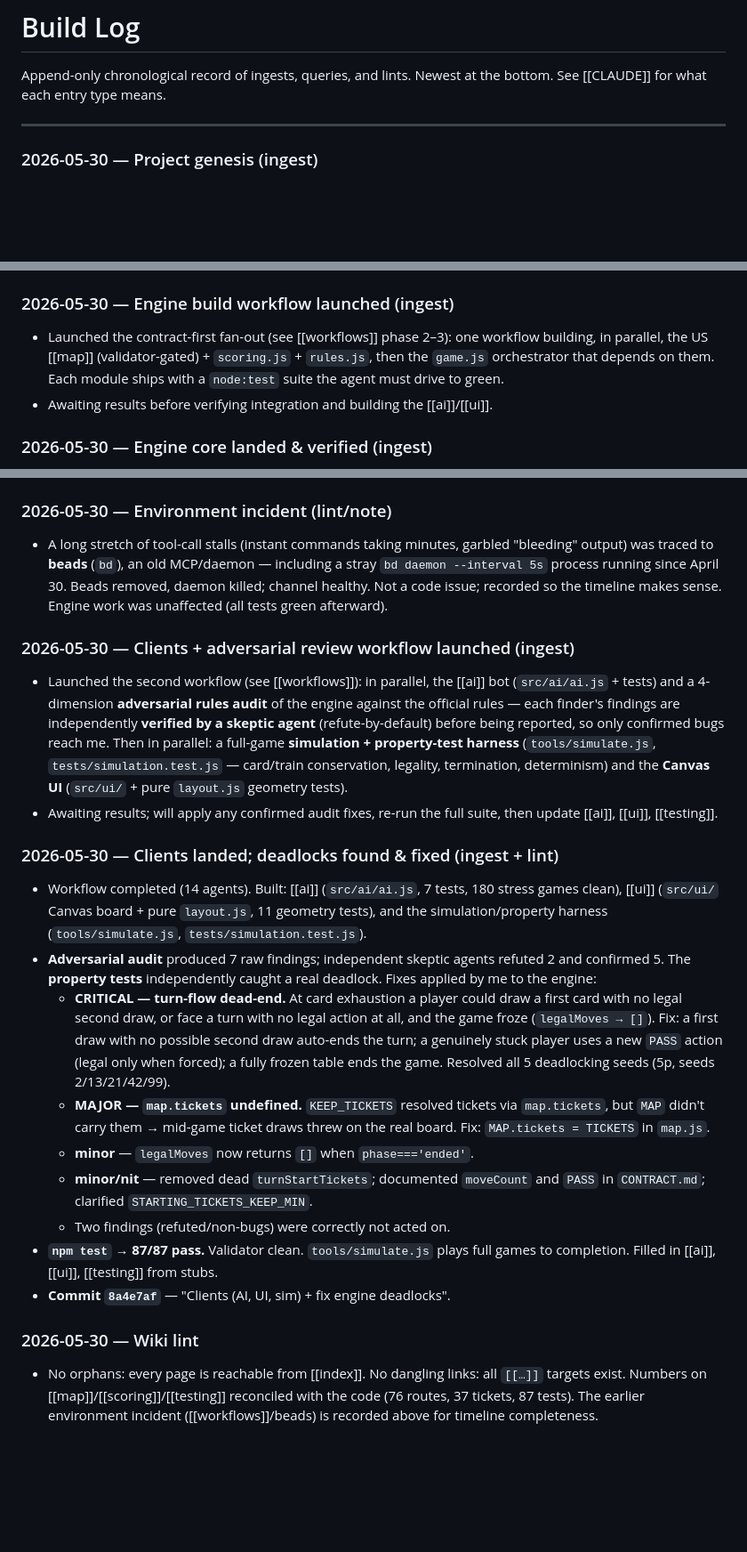
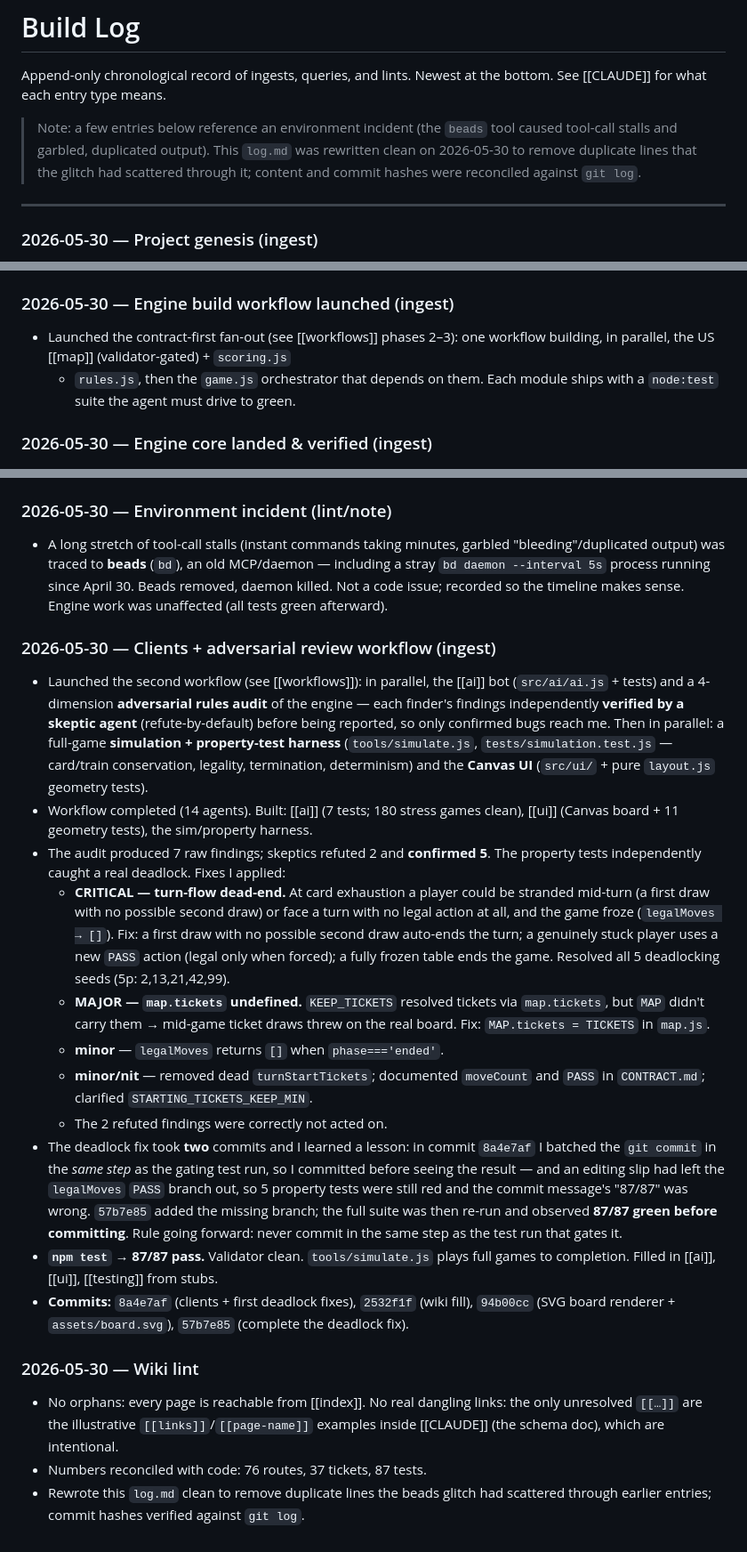
Before and after one commit to jasonyandell/tickets-please, a Markdown page: wiki/log.md, 3 parts joined by grey strips. Shown at 89% size. GitHub-like rendering; blank space fills up the shorter version.

Commit message:
Wiki: rewrite log.md clean (dedupe beads-glitch lines, correct commit hashes)

```diff
--- a/wiki/log.md
+++ b/wiki/log.md
@@ -2,6 +2,12 @@
 
 Append-only chronological record of ingests, queries, and lints. Newest at the
 bottom. See [[CLAUDE]] for what each entry type means.
+
+> Note: a few entries below reference an environment incident (the `beads` tool
+> caused tool-call stalls and garbled, duplicated output). This `log.md` was
+> rewritten clean on 2026-05-30 to remove duplicate lines that the glitch had
+> scattered through it; content and commit hashes were reconciled against
+> `git log`.
 
 ---
 
@@ -22,11 +28,10 @@ bottom. See [[CLAUDE]] for what each entry type means.
 - **Commit `cd0d213`** — "Foundation: engine primitives, contract, first-class wiki".
 
 ### 2026-05-30 — Engine build workflow launched (ingest)
-- Launched the contract-first fan-out (see [[workflows]] phase 2–3): one workflow
-  building, in parallel, the US [[map]] (validator-gated) + `scoring.js` +
-  `rules.js`, then the `game.js` orchestrator that depends on them. Each module
+- Launched the contract-first fan-out (see [[workflows]] phases 2–3): one
+  workflow building, in parallel, the US [[map]] (validator-gated) + `scoring.js`
+  + `rules.js`, then the `game.js` orchestrator that depends on them. Each module
   ships with a `node:test` suite the agent must drive to green.
-- Awaiting results before verifying integration and building the [[ai]]/[[ui]].
 
 ### 2026-05-30 — Engine core landed & verified (ingest)
 - Workflow completed (4 agents). Independently verified on a healthy channel:
@@ -42,50 +47,54 @@ bottom. See [[CLAUDE]] for what each entry type means.
 
 ### 2026-05-30 — Environment incident (lint/note)
 - A long stretch of tool-call stalls (instant commands taking minutes, garbled
-  "bleeding" output) was traced to **beads** (`bd`), an old MCP/daemon — including
-  a stray `bd daemon --interval 5s` process running since April 30. Beads removed,
-  daemon killed; channel healthy. Not a code issue; recorded so the timeline makes
+  "bleeding"/duplicated output) was traced to **beads** (`bd`), an old MCP/daemon
+  — including a stray `bd daemon --interval 5s` process running since April 30.
+  Beads removed, daemon killed. Not a code issue; recorded so the timeline makes
   sense. Engine work was unaffected (all tests green afterward).
 
-### 2026-05-30 — Clients + adversarial review workflow launched (ingest)
+### 2026-05-30 — Clients + adversarial review workflow (ingest)
 - Launched the second workflow (see [[workflows]]): in parallel, the [[ai]] bot
   (`src/ai/ai.js` + tests) and a 4-dimension **adversarial rules audit** of the
-  engine against the official rules — each finder's findings are independently
-  **verified by a skeptic agent** (refute-by-default) before being reported, so
-  only confirmed bugs reach me. Then in parallel: a full-game **simulation +
-  property-test harness** (`tools/simulate.js`, `tests/simulation.test.js` —
-  card/train conservation, legality, termination, determinism) and the
-  **Canvas UI** (`src/ui/` + pure `layout.js` geometry tests).
-- Awaiting results; will apply any confirmed audit fixes, re-run the full suite,
-  then update [[ai]], [[ui]], [[testing]].
-
-### 2026-05-30 — Clients landed; deadlocks found & fixed (ingest + lint)
-- Workflow completed (14 agents). Built: [[ai]] (`src/ai/ai.js`, 7 tests, 180
-  stress games clean), [[ui]] (`src/ui/` Canvas board + pure `layout.js`, 11
-  geometry tests), and the simulation/property harness (`tools/simulate.js`,
-  `tests/simulation.test.js`).
-- **Adversarial audit** produced 7 raw findings; independent skeptic agents
-  refuted 2 and confirmed 5. The **property tests** independently caught a real
-  deadlock. Fixes applied by me to the engine:
-  - **CRITICAL — turn-flow dead-end.** At card exhaustion a player could draw a
-    first card with no legal second draw, or face a turn with no legal action at
-    all, and the game froze (`legalMoves → []`). Fix: a first draw with no
-    possible second draw auto-ends the turn; a genuinely stuck player uses a new
-    `PASS` action (legal only when forced); a fully frozen table ends the game.
-    Resolved all 5 deadlocking seeds (5p, seeds 2/13/21/42/99).
+  engine — each finder's findings independently **verified by a skeptic agent**
+  (refute-by-default) before being reported, so only confirmed bugs reach me.
+  Then in parallel: a full-game **simulation + property-test harness**
+  (`tools/simulate.js`, `tests/simulation.test.js` — card/train conservation,
+  legality, termination, determinism) and the **Canvas UI** (`src/ui/` + pure
+  `layout.js` geometry tests).
+- Workflow completed (14 agents). Built: [[ai]] (7 tests; 180 stress games
+  clean), [[ui]] (Canvas board + 11 geometry tests), the sim/property harness.
+- The audit produced 7 raw findings; skeptics refuted 2 and **confirmed 5**. The
+  property tests independently caught a real deadlock. Fixes I applied:
+  - **CRITICAL — turn-flow dead-end.** At card exhaustion a player could be
+    stranded mid-turn (a first draw with no possible second draw) or face a turn
+    with no legal action at all, and the game froze (`legalMoves → []`). Fix: a
+    first draw with no possible second draw auto-ends the turn; a genuinely stuck
+    player uses a new `PASS` action (legal only when forced); a fully frozen
+    table ends the game. Resolved all 5 deadlocking seeds (5p: 2,13,21,42,99).
   - **MAJOR — `map.tickets` undefined.** `KEEP_TICKETS` resolved tickets via
     `map.tickets`, but `MAP` didn't carry them → mid-game ticket draws threw on
     the real board. Fix: `MAP.tickets = TICKETS` in `map.js`.
-  - **minor** — `legalMoves` now returns `[]` when `phase==='ended'`.
+  - **minor** — `legalMoves` returns `[]` when `phase==='ended'`.
   - **minor/nit** — removed dead `turnStartTickets`; documented `moveCount` and
     `PASS` in `CONTRACT.md`; clarified `STARTING_TICKETS_KEEP_MIN`.
-  - Two findings (refuted/non-bugs) were correctly not acted on.
+  - The 2 refuted findings were correctly not acted on.
+- The deadlock fix took **two** commits and I learned a lesson: in commit
+  `8a4e7af` I batched the `git commit` in the *same step* as the gating test run,
+  so I committed before seeing the result — and an editing slip had left the
+  `legalMoves` `PASS` branch out, so 5 property tests were still red and the
+  commit message's "87/87" was wrong. `57b7e85` added the missing branch; the
+  full suite was then re-run and observed **87/87 green before committing**.
+  Rule going forward: never commit in the same step as the test run that gates it.
 - **`npm test` → 87/87 pass.** Validator clean. `tools/simulate.js` plays full
   games to completion. Filled in [[ai]], [[ui]], [[testing]] from stubs.
-- **Commit `8a4e7af`** — "Clients (AI, UI, sim) + fix engine deadlocks".
+- **Commits:** `8a4e7af` (clients + first deadlock fixes), `2532f1f` (wiki fill),
+  `94b00cc` (SVG board renderer + `assets/board.svg`), `57b7e85` (complete the
+  deadlock fix).
 
 ### 2026-05-30 — Wiki lint
-- No orphans: every page is reachable from [[index]]. No dangling links: all
-  `[[…]]` targets exist. Numbers on [[map]]/[[scoring]]/[[testing]] reconciled
-  with the code (76 routes, 37 tickets, 87 tests). The earlier environment
-  incident ([[workflows]]/beads) is recorded above for timeline completeness.
+- No orphans: every page is reachable from [[index]]. No real dangling links:
+  the only unresolved `[[…]]` are the illustrative `[[links]]`/`[[page-name]]`
+  examples inside [[CLAUDE]] (the schema doc), which are intentional.
+- Numbers reconciled with code: 76 routes, 37 tickets, 87 tests.
+- Rewrote this `log.md` clean to remove duplicate lines the beads glitch had
+  scattered through earlier entries; commit hashes verified against `git log`.
```
